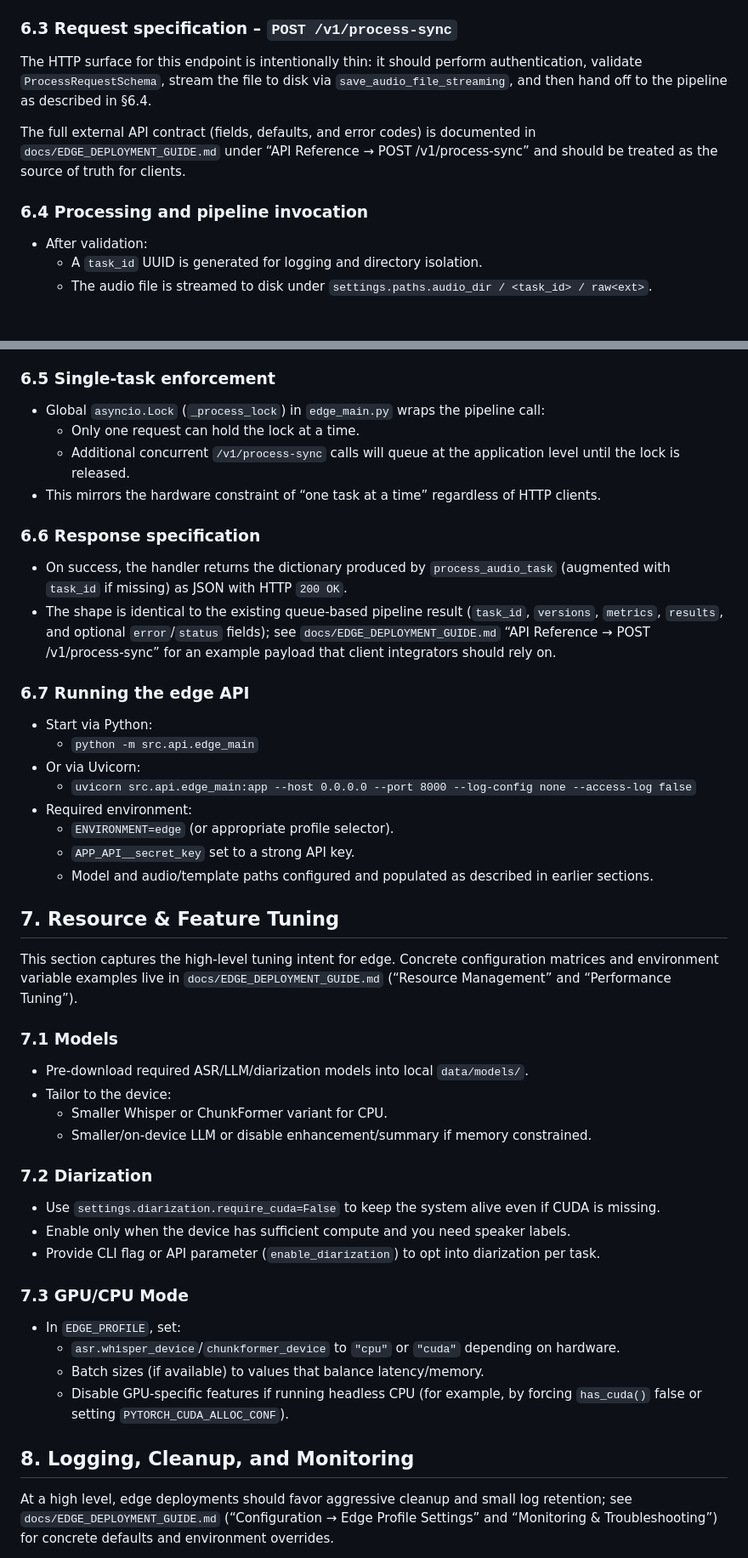
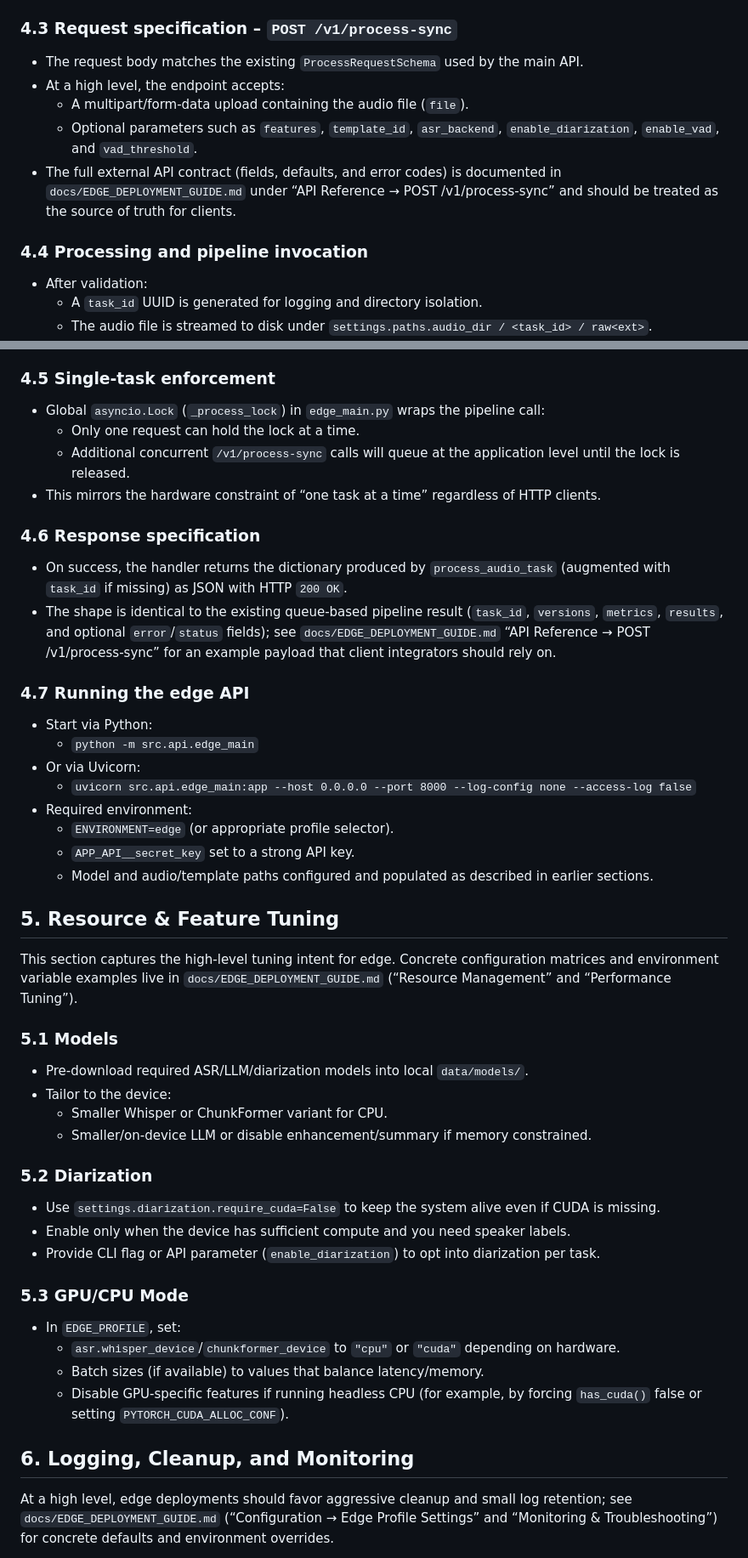
Before and after one commit to leakless21/maie, a Markdown page: docs/EDGE_DEPLOYMENT_PLAN.md, 2 parts joined by grey strips. Shown at 85% size. Drawn GitHub-style; blank space fills up the shorter version.

```diff
--- a/docs/EDGE_DEPLOYMENT_PLAN.md
+++ b/docs/EDGE_DEPLOYMENT_PLAN.md
@@ -115,13 +68,15 @@ Primary execution model for this edge device: provides an HTTP surface while kee
     - `ProcessRequestSchema` and `Feature` enums for request validation.
     - `process_audio_task` as the core pipeline implementation.
 
-### 6.3 Request specification – `POST /v1/process-sync`
+### 4.3 Request specification – `POST /v1/process-sync`
 
-The HTTP surface for this endpoint is intentionally thin: it should perform authentication, validate `ProcessRequestSchema`, stream the file to disk via `save_audio_file_streaming`, and then hand off to the pipeline as described in §6.4.
+- The request body matches the existing `ProcessRequestSchema` used by the main API.
+- At a high level, the endpoint accepts:
+  - A multipart/form-data upload containing the audio file (`file`).
+  - Optional parameters such as `features`, `template_id`, `asr_backend`, `enable_diarization`, `enable_vad`, and `vad_threshold`.
+- The full external API contract (fields, defaults, and error codes) is documented in `docs/EDGE_DEPLOYMENT_GUIDE.md` under “API Reference → POST /v1/process-sync” and should be treated as the source of truth for clients.
 
-The full external API contract (fields, defaults, and error codes) is documented in `docs/EDGE_DEPLOYMENT_GUIDE.md` under “API Reference → POST /v1/process-sync” and should be treated as the source of truth for clients.
-
-### 6.4 Processing and pipeline invocation
+### 4.4 Processing and pipeline invocation
 
 - After validation:
   - A `task_id` UUID is generated for logging and directory isolation.
@@ -134,19 +89,19 @@ The full external API contract (fields, defaults, and error codes) is documented
   - `process_audio_task(task_params)` is invoked via `anyio.to_thread.run_sync` to avoid blocking the event loop.
   - Because `get_current_job()` returns `None` when no RQ worker is present, `process_audio_task` does not attempt Redis status updates; it simply returns the result structure.
 
-### 6.5 Single-task enforcement
+### 4.5 Single-task enforcement
 
 - Global `asyncio.Lock` (`_process_lock`) in `edge_main.py` wraps the pipeline call:
   - Only one request can hold the lock at a time.
   - Additional concurrent `/v1/process-sync` calls will queue at the application level until the lock is released.
 - This mirrors the hardware constraint of “one task at a time” regardless of HTTP clients.
 
-### 6.6 Response specification
+### 4.6 Response specification
 
 - On success, the handler returns the dictionary produced by `process_audio_task` (augmented with `task_id` if missing) as JSON with HTTP `200 OK`.
 - The shape is identical to the existing queue-based pipeline result (`task_id`, `versions`, `metrics`, `results`, and optional `error`/`status` fields); see `docs/EDGE_DEPLOYMENT_GUIDE.md` “API Reference → POST /v1/process-sync” for an example payload that client integrators should rely on.
 
-### 6.7 Running the edge API
+### 4.7 Running the edge API
 
 - Start via Python:
   - `python -m src.api.edge_main`
@@ -157,31 +112,31 @@ The full external API contract (fields, defaults, and error codes) is documented
   - `APP_API__secret_key` set to a strong API key.
   - Model and audio/template paths configured and populated as described in earlier sections.
 
-## 7. Resource & Feature Tuning
+## 5. Resource & Feature Tuning
 
 This section captures the high-level tuning intent for edge. Concrete configuration matrices and environment variable examples live in `docs/EDGE_DEPLOYMENT_GUIDE.md` (“Resource Management” and “Performance Tuning”).
 
-### 7.1 Models
+### 5.1 Models
 
 - Pre-download required ASR/LLM/diarization models into local `data/models/`.
 - Tailor to the device:
   - Smaller Whisper or ChunkFormer variant for CPU.
   - Smaller/on-device LLM or disable enhancement/summary if memory constrained.
 
-### 7.2 Diarization
+### 5.2 Diarization
 
 - Use `settings.diarization.require_cuda=False` to keep the system alive even if CUDA is missing.
 - Enable only when the device has sufficient compute and you need speaker labels.
 - Provide CLI flag or API parameter (`enable_diarization`) to opt into diarization per task.
 
-### 7.3 GPU/CPU Mode
+### 5.3 GPU/CPU Mode
 
 - In `EDGE_PROFILE`, set:
   - `asr.whisper_device`/`chunkformer_device` to `"cpu"` or `"cuda"` depending on hardware.
   - Batch sizes (if available) to values that balance latency/memory.
   - Disable GPU-specific features if running headless CPU (for example, by forcing `has_cuda()` false or setting `PYTORCH_CUDA_ALLOC_CONF`).
 
-## 8. Logging, Cleanup, and Monitoring
+## 6. Logging, Cleanup, and Monitoring
 
 At a high level, edge deployments should favor aggressive cleanup and small log retention; see `docs/EDGE_DEPLOYMENT_GUIDE.md` (“Configuration → Edge Profile Settings” and “Monitoring & Troubleshooting”) for concrete defaults and environment overrides.
 
```
Also changed, not shown: other parts of docs/EDGE_DEPLOYMENT_PLAN.md (+9 -56 lines).
